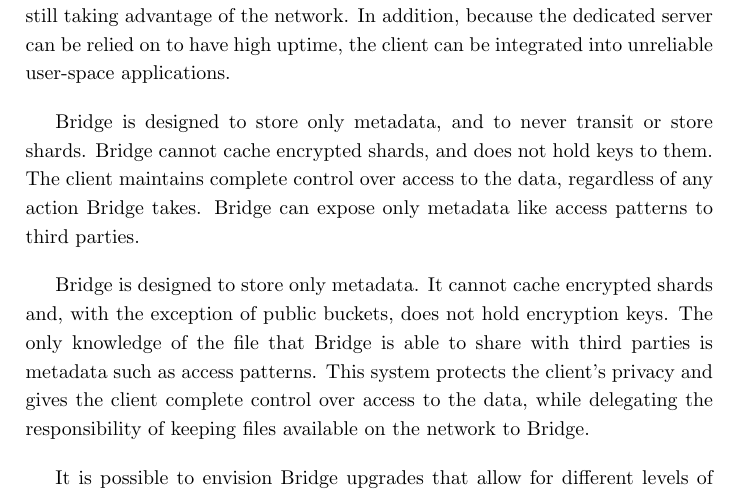
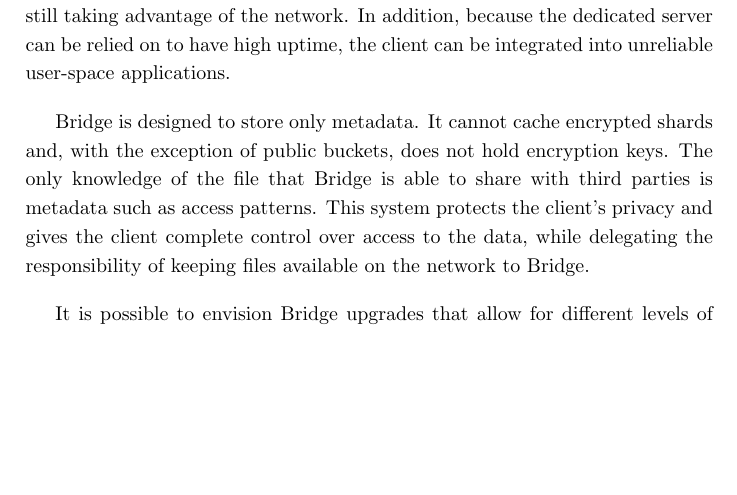
Before and after one commit to storj/whitepaper, a LaTeX paper (Storj Whitepaper V2.tex): part of page 18 of 37, cut so that both start at the same text, the shorter picture padded with empty space. Compiled offline with pdfLaTeX.

Commit message:
Dropping abandoned paragraph.

```diff
--- a/Storj Whitepaper V2.tex
+++ b/Storj Whitepaper V2.tex
@@ -274,8 +274,6 @@
 Our reference implementation of this model consists of a Bridge server, and a client library. Bridge provides an object store, which is to say, the primary function of Bridge is to expose an API to application developers. Developers should be able to use the Bridge via a simple client without requiring knowledge of the network, audit procedures, or cryptocurrencies. The Bridge API is an abstraction layer that streamlines the development process. This enables developers to create many applications that use the Storj network, allowing the network to reach many users.
 
 In the current implementation, Bridge assumes responsibility for contract negotiation, audit issuance and verification, payments, and file state, while the client is responsible for encryption, pre-processing, and file key management. The Bridge exposes access to these services through a RESTful API. In this way, the client can be completely naive of the Storj protocol and network while still taking advantage of the network. In addition, because the dedicated server can be relied on to have high uptime, the client can be integrated into unreliable user-space applications.
-
-Bridge is designed to store only metadata, and to never transit or store shards. Bridge cannot cache encrypted shards, and does not hold keys to them. The client maintains complete control over access to the data, regardless of any action Bridge takes. Bridge can expose only metadata like access patterns to third parties.
 
 Bridge is designed to store only metadata. It cannot cache encrypted shards and, with the exception of public buckets, does not hold encryption keys. The only knowledge of the file that Bridge is able to share with third parties is metadata such as access patterns. This system protects the client's privacy and gives the client complete control over access to the data, while delegating the responsibility of keeping files available on the network to Bridge.
 
```
